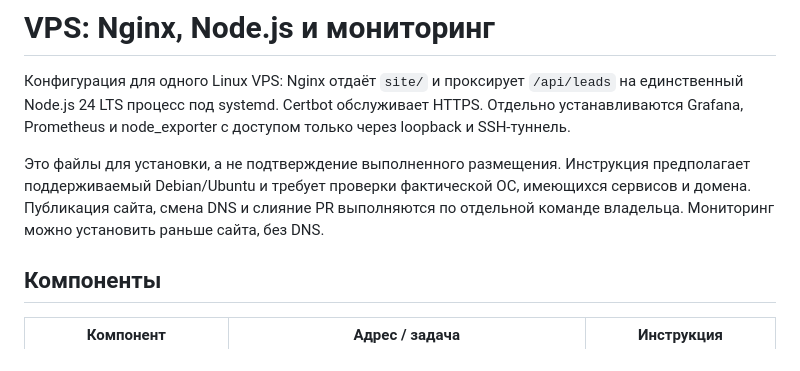
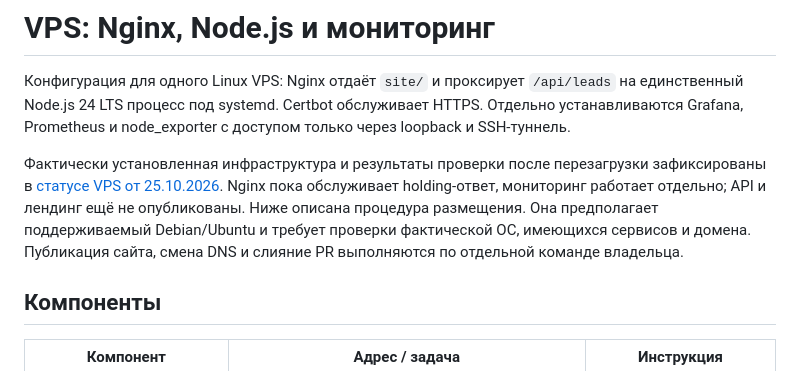
Before and after one commit to rmnemts-off/dao-coffee-landing, a Markdown page: backend/deploy/README.md, the part around the change. GitHub-like rendering.

```diff
--- a/backend/deploy/README.md
+++ b/backend/deploy/README.md
@@ -2,7 +2,7 @@
 
 Конфигурация для одного Linux VPS: Nginx отдаёт `site/` и проксирует `/api/leads` на единственный Node.js 24 LTS процесс под systemd. Certbot обслуживает HTTPS. Отдельно устанавливаются Grafana, Prometheus и node_exporter с доступом только через loopback и SSH-туннель.
 
-Это файлы для установки, а не подтверждение выполненного размещения. Инструкция предполагает поддерживаемый Debian/Ubuntu и требует проверки фактической ОС, имеющихся сервисов и домена. Публикация сайта, смена DNS и слияние PR выполняются по отдельной команде владельца. Мониторинг можно установить раньше сайта, без DNS.
+Фактически установленная инфраструктура и результаты проверки после перезагрузки зафиксированы в [статусе VPS от 25.10.2026](STATUS.md). Nginx пока обслуживает holding-ответ, мониторинг работает отдельно; API и лендинг ещё не опубликованы. Ниже описана процедура размещения. Она предполагает поддерживаемый Debian/Ubuntu и требует проверки фактической ОС, имеющихся сервисов и домена. Публикация сайта, смена DNS и слияние PR выполняются по отдельной команде владельца.
 
 ## Компоненты
 
```
Also changed, not shown: backend/deploy/STATUS.md (added, +55 -0 lines), 1 other file.
